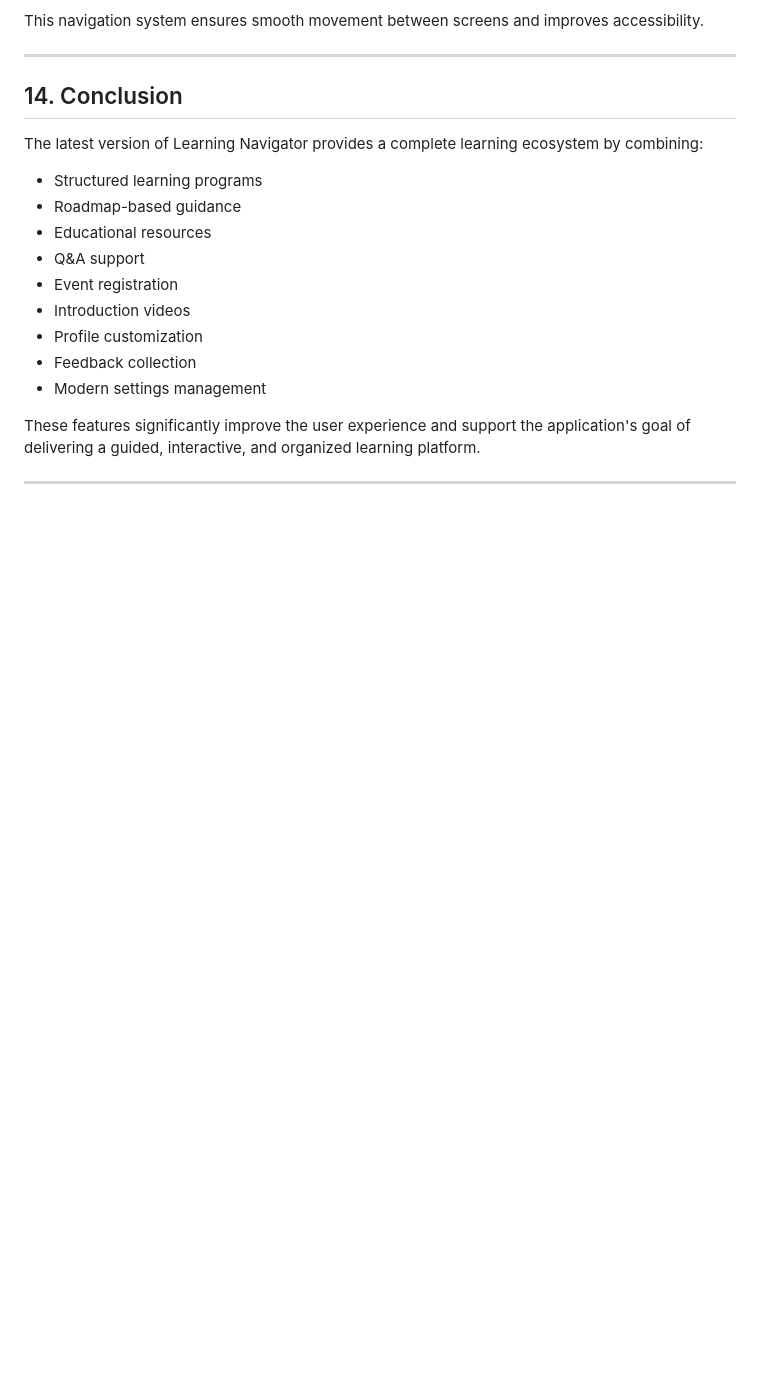
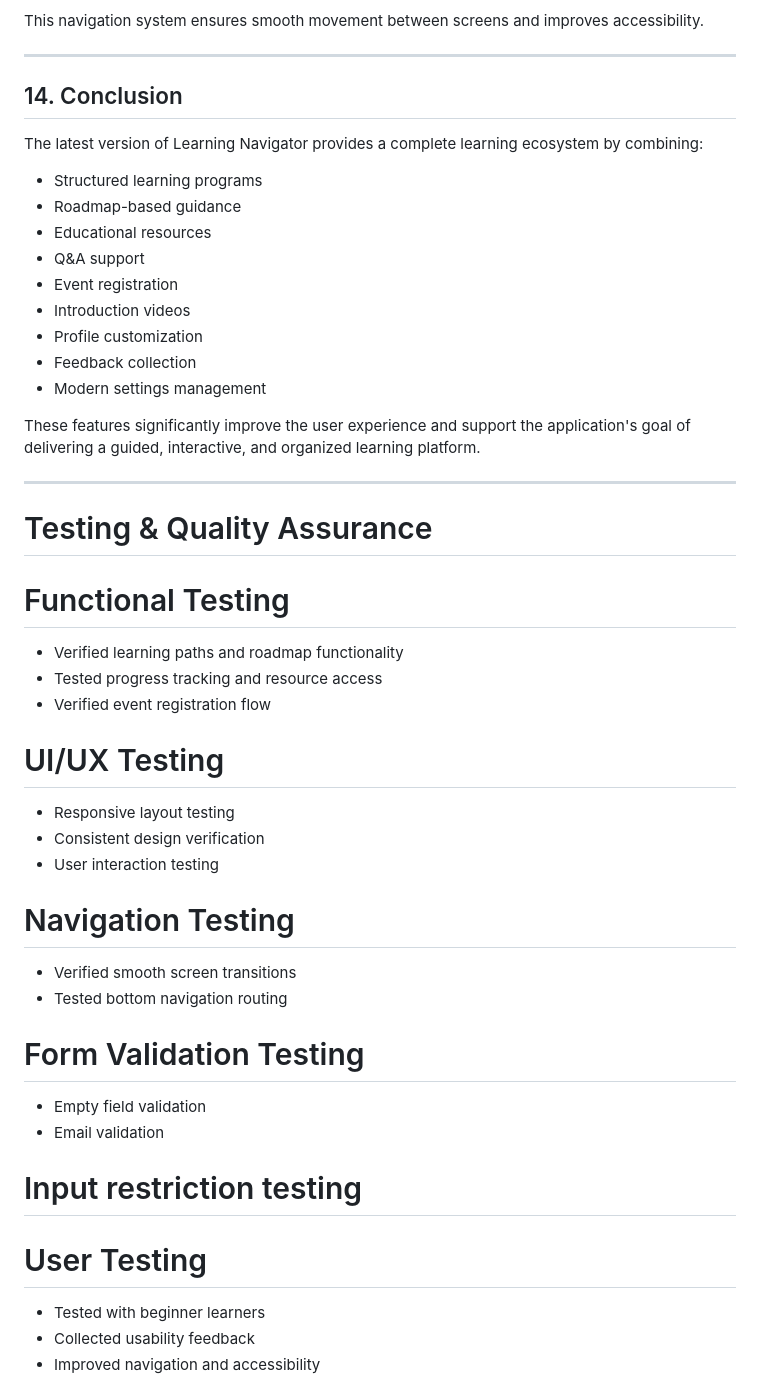
Before and after one commit to Sanjusri21/Learning_navigator, a Markdown page: README.md, the part around one of its changes. Rendered like a GitHub page; blank space fills up the shorter version.

```diff
--- a/README.md
+++ b/README.md
@@ -195,3 +195,24 @@ The latest version of Learning Navigator provides a complete learning ecosystem
 These features significantly improve the user experience and support the application's goal of delivering a guided, interactive, and organized learning platform.
 
 ---
+# Testing & Quality Assurance
+# Functional Testing
+* Verified learning paths and roadmap functionality
+* Tested progress tracking and resource access
+* Verified event registration flow
+# UI/UX Testing
+* Responsive layout testing
+* Consistent design verification
+* User interaction testing
+# Navigation Testing
+* Verified smooth screen transitions
+* Tested bottom navigation routing
+# Form Validation Testing
+* Empty field validation
+* Email validation
+# Input restriction testing
+# User Testing
+* Tested with beginner learners
+* Collected usability feedback
+* Improved navigation and accessibility
+
```
Also changed, not shown: other parts of README.md (+40 -0 lines).
